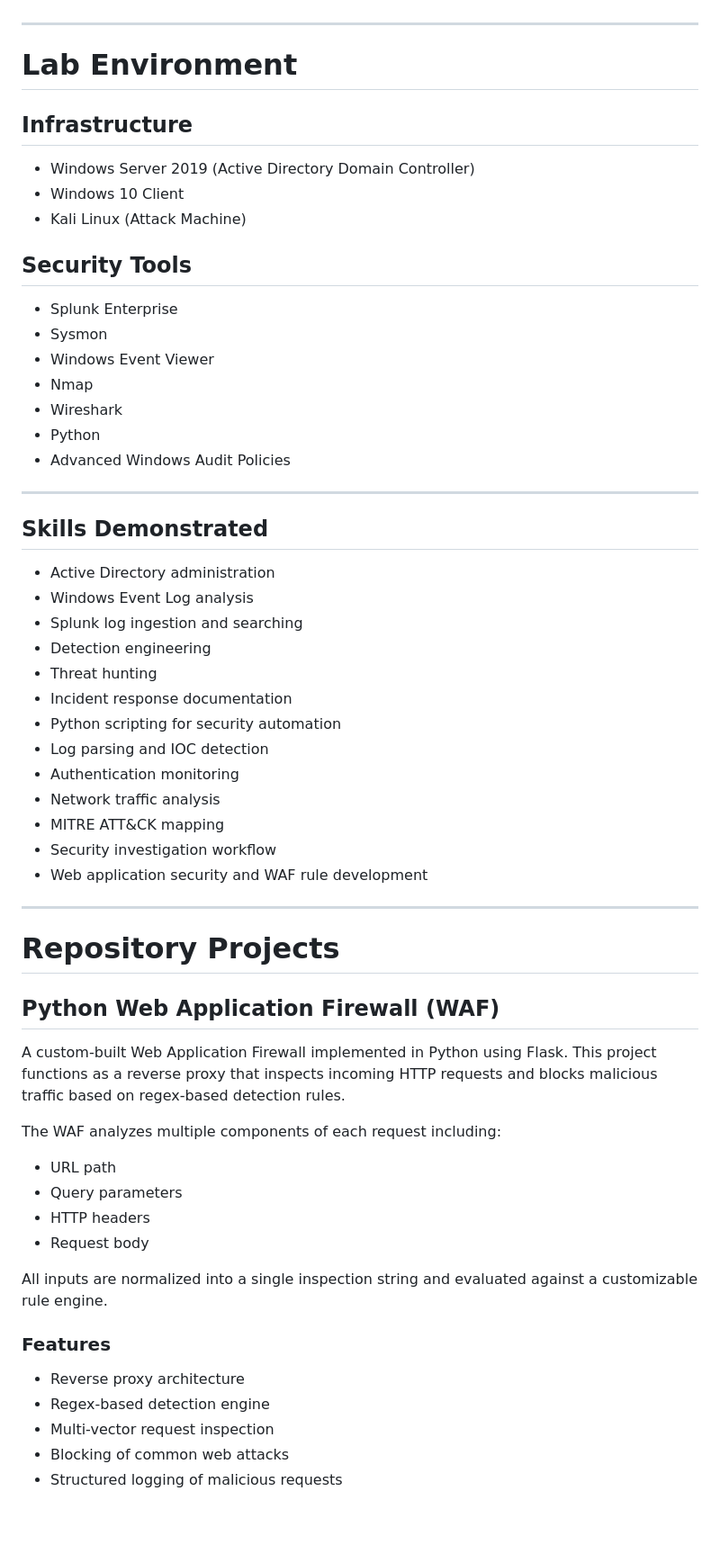
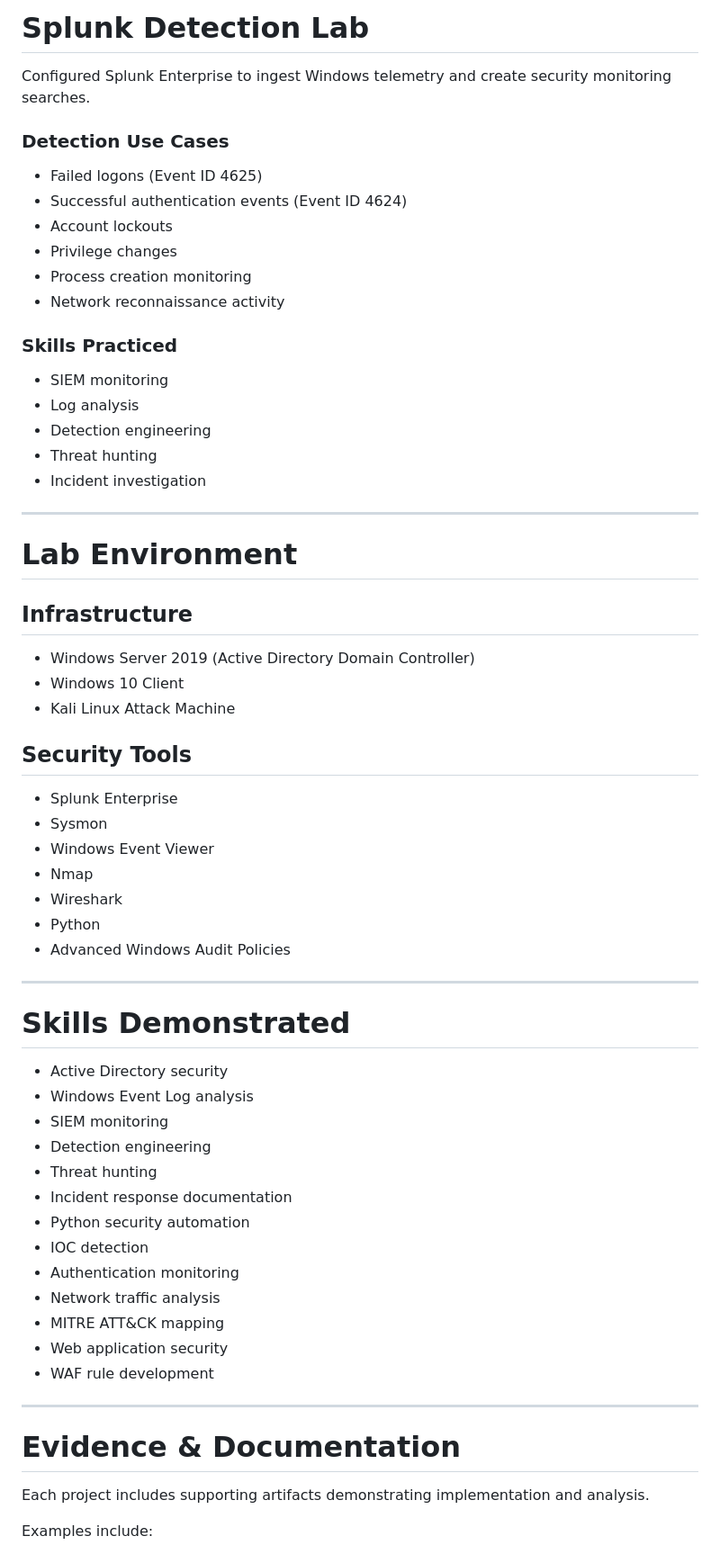
Before and after one commit to crunchy-leaf/blue-team-lab, a Markdown page: README.md, the part around one of its changes. Shown at 90% size. GitHub-like rendering; blank space fills up the shorter version.

```diff
--- a/README.md
+++ b/README.md
@@ -6,14 +142,36 @@ The purpose of this repository is to simulate realistic attacker activity, inves
+# Splunk Detection Lab
+
+Configured Splunk Enterprise to ingest Windows telemetry and create security monitoring searches.
+
+### Detection Use Cases
+
+- Failed logons (Event ID 4625)
+- Successful authentication events (Event ID 4624)
+- Account lockouts
+- Privilege changes
+- Process creation monitoring
+- Network reconnaissance activity
+
+### Skills Practiced
+
+- SIEM monitoring
+- Log analysis
+- Detection engineering
+- Threat hunting
+- Incident investigation
 
 ---
 
 # Lab Environment
 
 ## Infrastructure
+
 - Windows Server 2019 (Active Directory Domain Controller)
 - Windows 10 Client
-- Kali Linux (Attack Machine)
+- Kali Linux Attack Machine
 
 ## Security Tools
+
 - Splunk Enterprise
 - Sysmon
 - Windows Event Viewer
@@ -24,42 +182,27 @@ The purpose of this repository is to simulate realistic attacker activity, inves
 
 ---
 
-## Skills Demonstrated
+# Skills Demonstrated
 
-- Active Directory administration
+- Active Directory security
 - Windows Event Log analysis
-- Splunk log ingestion and searching
+- SIEM monitoring
 - Detection engineering
 - Threat hunting
 - Incident response documentation
-- Python scripting for security automation
-- Log parsing and IOC detection
+- Python security automation
+- IOC detection
 - Authentication monitoring
 - Network traffic analysis
 - MITRE ATT&CK mapping
-- Security investigation workflow
-- Web application security and WAF rule development
+- Web application security
+- WAF rule development
 
 ---
 
-# Repository Projects
+# Evidence & Documentation
 
-## Python Web Application Firewall (WAF)
+Each project includes supporting artifacts demonstrating implementation and analysis.
 
-A custom-built Web Application Firewall implemented in Python using Flask. This project functions as a reverse proxy that inspects incoming HTTP requests and blocks malicious traffic based on regex-based detection rules.
+Examples include:
 
-The WAF analyzes multiple components of each request including:
-- URL path
-- Query parameters
-- HTTP headers
-- Request body
-
-All inputs are normalized into a single inspection string and evaluated against a customizable rule engine.
-
-### Features
-- Reverse proxy architecture
-- Regex-based detection engine
-- Multi-vector request inspection
-- Blocking of common web attacks
-- Structured logging of malicious requests
-
```
Also changed, not shown: other parts of README.md (+152 -83 lines).
